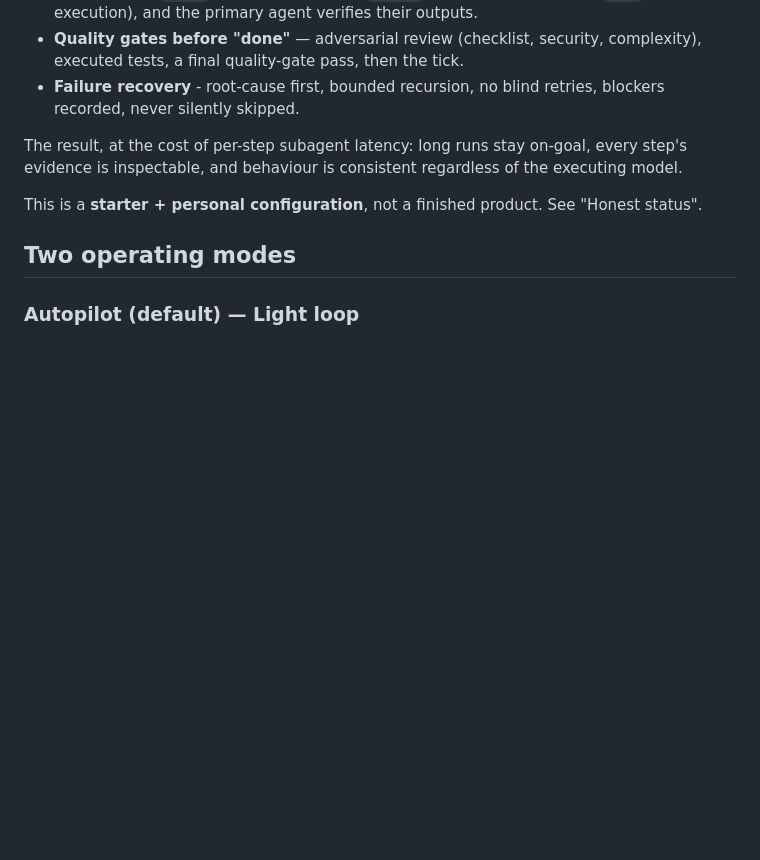
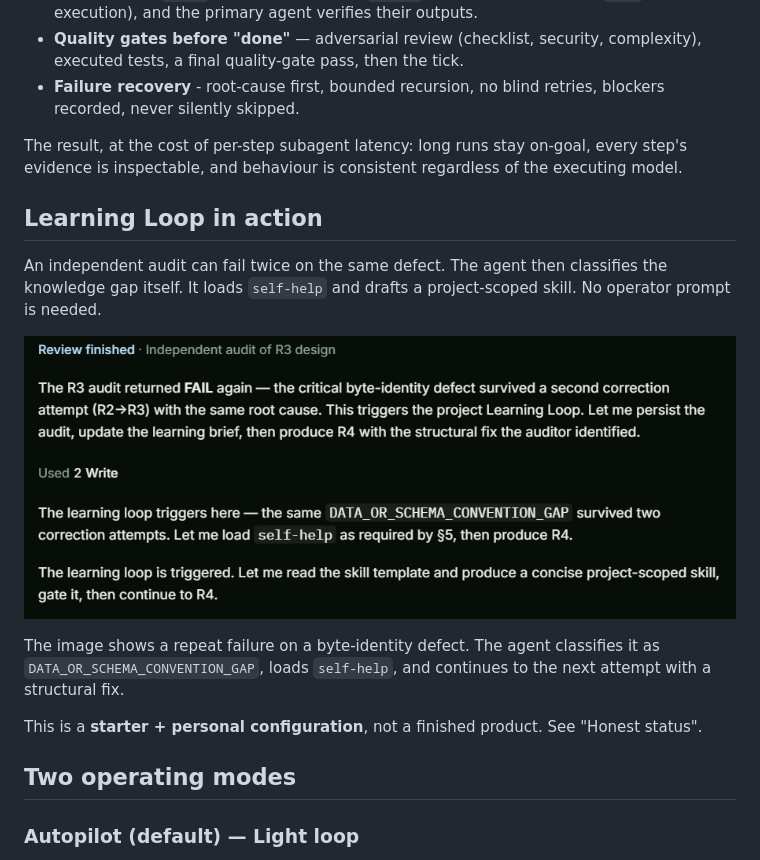
Before and after one commit to PearceTech335/open-code-skills, a Markdown page: README.md, the part around the change. Rendered like a GitHub page; pictures changed too: docs/images/learning-loop-skill-gap.png (added); blank space fills up the shorter version.

Commit message:
Add Learning Loop screenshot to README

```diff
--- a/README.md
+++ b/README.md
@@ -30,6 +30,14 @@ It is designed to be **dropped into** `~/.config/opencode/` and the contents of
 - **Failure recovery** - root-cause first, bounded recursion, no blind retries, blockers recorded, never silently skipped.
 
 The result, at the cost of per-step subagent latency: long runs stay on-goal, every step's evidence is inspectable, and behaviour is consistent regardless of the executing model.
+
+## Learning Loop in action
+
+An independent audit can fail twice on the same defect. The agent then classifies the knowledge gap itself. It loads `self-help` and drafts a project-scoped skill. No operator prompt is needed.
+
+![OpenCode detects a skills gap and loads self-help](docs/images/learning-loop-skill-gap.png)
+
+The image shows a repeat failure on a byte-identity defect. The agent classifies it as `DATA_OR_SCHEMA_CONVENTION_GAP`, loads `self-help`, and continues to the next attempt with a structural fix.
 
 This is a **starter + personal configuration**, not a finished product. See "Honest status".
 
```
Also changed, not shown: 1 other file.
